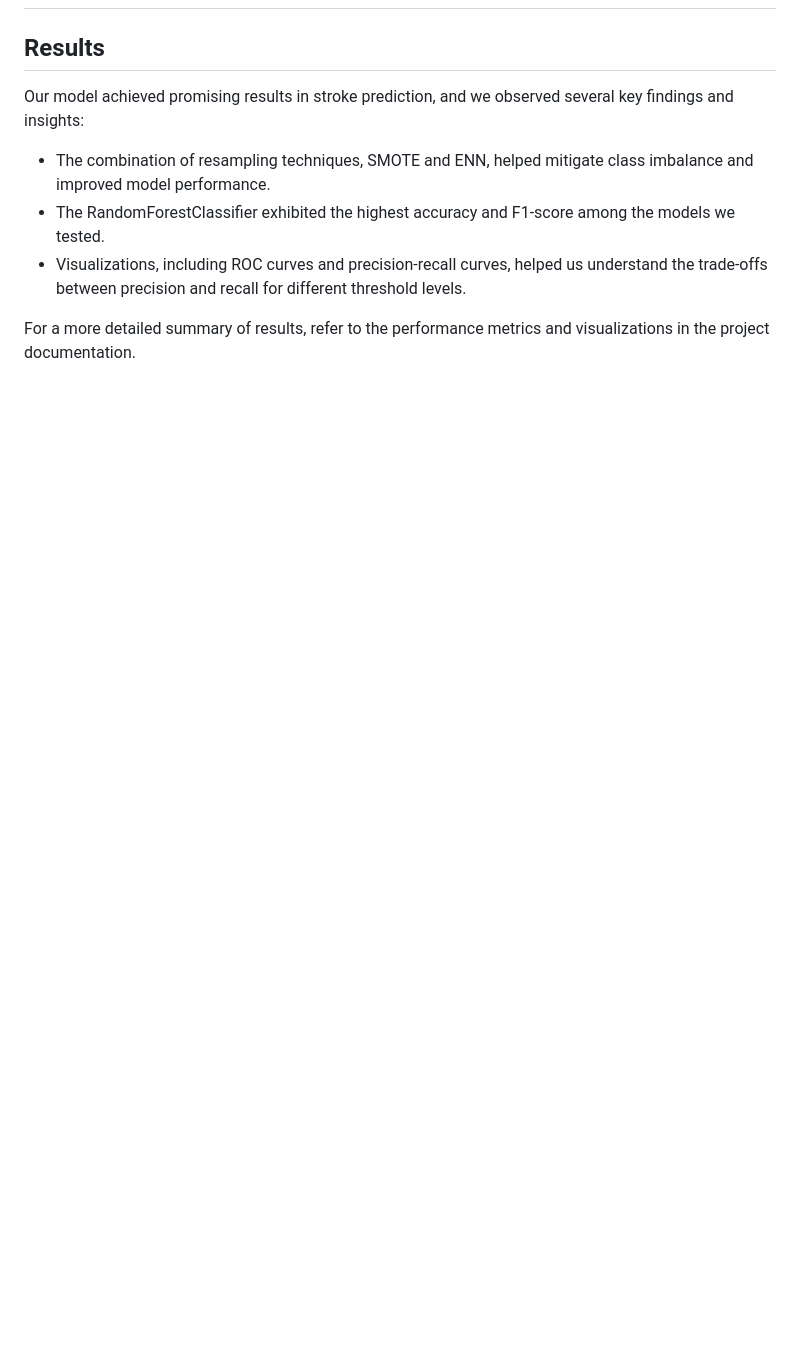
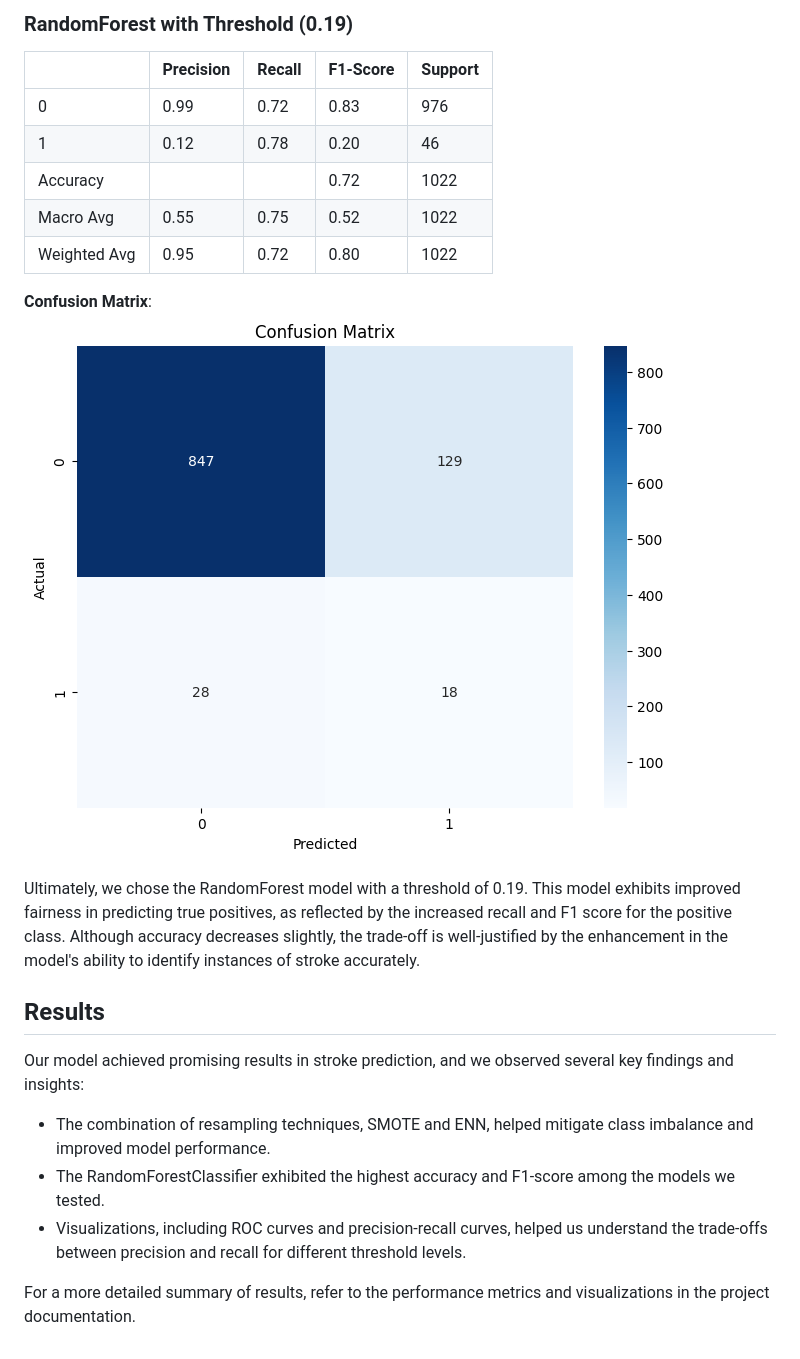
Before and after one commit to RaflyQowi/End-to-end-ML-Stroke-Prediction, a Markdown page: README.md, the part around one of its changes. Drawn GitHub-style; blank space fills up the shorter version.

```diff
--- a/README.md
+++ b/README.md
@@ -106,3 +122,17 @@ Based on the highest ROC AUC score of 0.9988, we selected the **RandomForest** c
+### RandomForest with Threshold (0.19)
+
+|                    | Precision | Recall | F1-Score | Support |
+|--------------------|-----------|--------|----------|---------|
+| 0                  | 0.99      | 0.72   | 0.83     | 976     |
+| 1                  | 0.12      | 0.78   | 0.20     | 46      |
+| Accuracy           |           |        | 0.72     | 1022    |
+| Macro Avg          | 0.55      | 0.75   | 0.52     | 1022    |
+| Weighted Avg       | 0.95      | 0.72   | 0.80     | 1022    |
+
+**Confusion Matrix**:
+![Confusion Matrix Random Forest with Threshold](https://github.com/RaflyQowi/End-to-end-ML-Stroke-Prediction/blob/main/image/Heatmap%20Random%20Forest.png)
+
+Ultimately, we chose the RandomForest model with a threshold of 0.19. This model exhibits improved fairness in predicting true positives, as reflected by the increased recall and F1 score for the positive class. Although accuracy decreases slightly, the trade-off is well-justified by the enhancement in the model's ability to identify instances of stroke accurately.
 
 ## Results
 
```
Also changed, not shown: other parts of README.md (+17 -1 lines).
